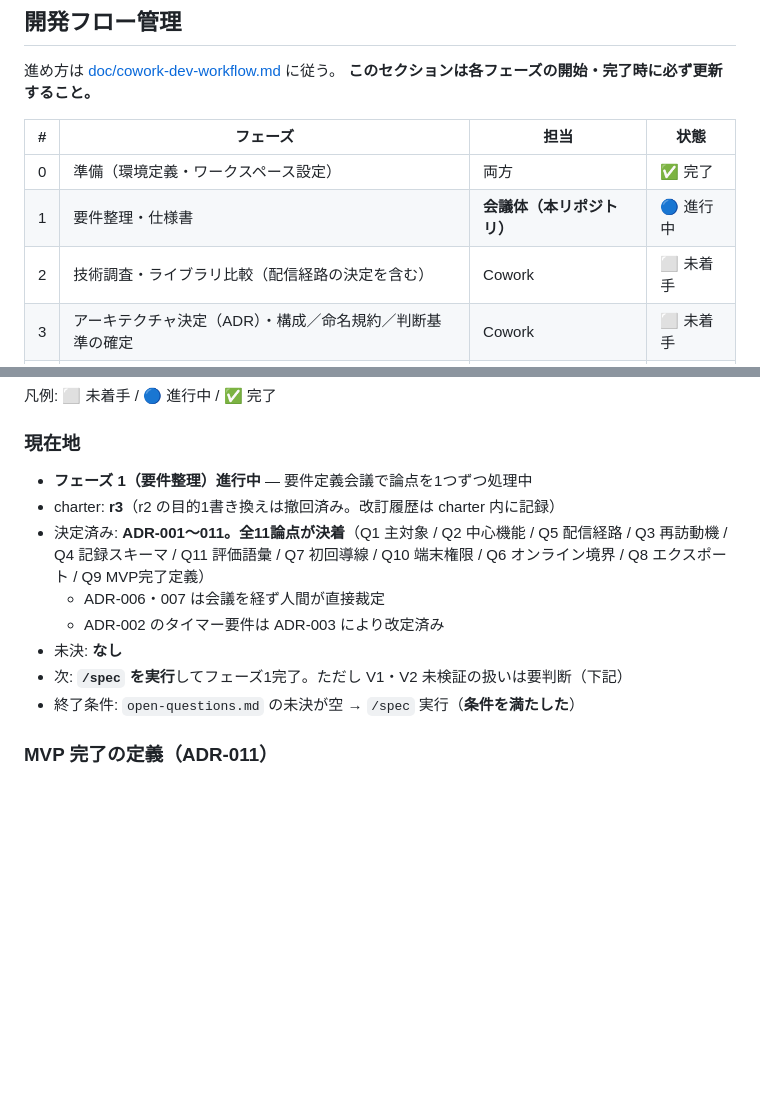
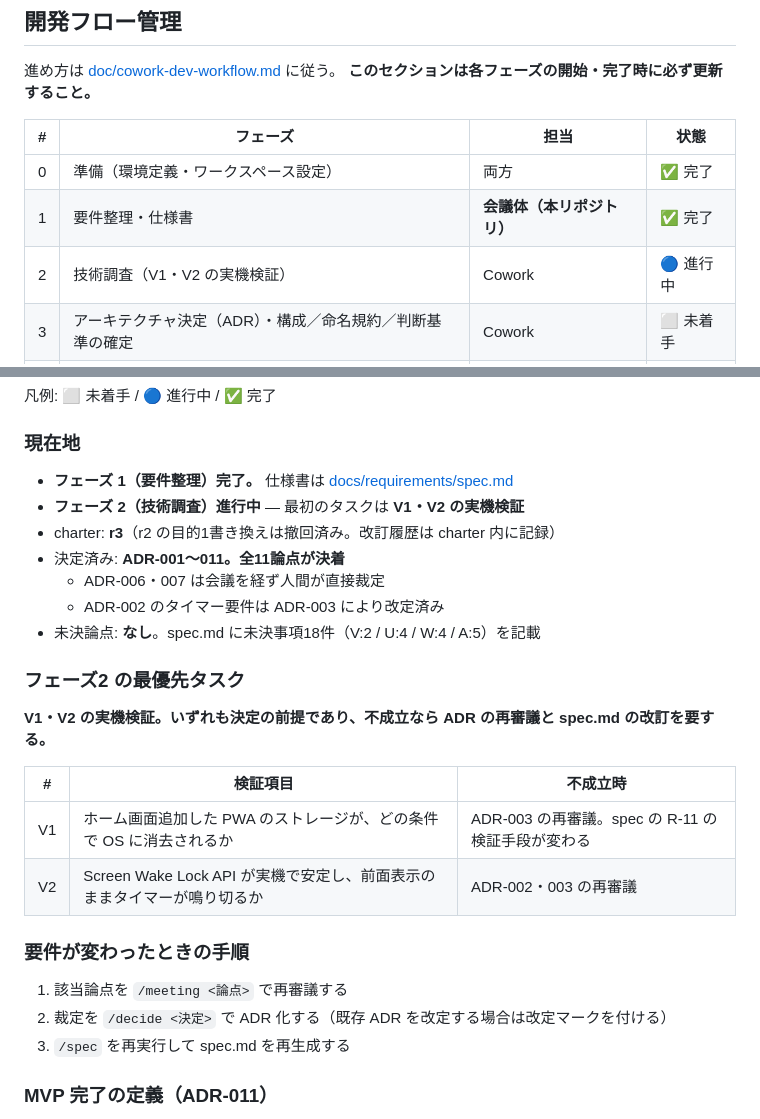
Before and after one commit to happy-hy-hub/gyoza, a Markdown page: CLAUDE.md, 2 parts joined by grey strips. GitHub-like rendering; blank space fills up the shorter version.

```diff
--- a/CLAUDE.md
+++ b/CLAUDE.md
@@ -37,8 +37,8 @@
 | # | フェーズ | 担当 | 状態 |
 | --- | --- | --- | --- |
 | 0 | 準備（環境定義・ワークスペース設定） | 両方 | ✅ 完了 |
-| 1 | 要件整理・仕様書 | **会議体（本リポジトリ）** | 🔵 進行中 |
-| 2 | 技術調査・ライブラリ比較（配信経路の決定を含む） | Cowork | ⬜ 未着手 |
+| 1 | 要件整理・仕様書 | **会議体（本リポジトリ）** | ✅ 完了 |
+| 2 | 技術調査（V1・V2 の実機検証） | Cowork | 🔵 進行中 |
 | 3 | アーキテクチャ決定（ADR）・構成／命名規約／判断基準の確定 | Cowork | ⬜ 未着手 |
 | 4 | 実装・リファクタ・テスト | Claude Code | ⬜ 未着手 |
 | 5 | テストデータ・検証ログ集計 | Cowork | ⬜ 未着手 |
@@ -49,14 +49,28 @@
 
 ### 現在地
 
-- **フェーズ 1（要件整理）進行中** — 要件定義会議で論点を1つずつ処理中
+- **フェーズ 1（要件整理）完了。** 仕様書は [docs/requirements/spec.md](docs/requirements/spec.md)
+- **フェーズ 2（技術調査）進行中** — 最初のタスクは **V1・V2 の実機検証**
 - charter: **r3**（r2 の目的1書き換えは撤回済み。改訂履歴は charter 内に記録）
-- 決定済み: **ADR-001〜011。全11論点が決着**（Q1 主対象 / Q2 中心機能 / Q5 配信経路 / Q3 再訪動機 / Q4 記録スキーマ / Q11 評価語彙 / Q7 初回導線 / Q10 端末権限 / Q6 オンライン境界 / Q8 エクスポート / Q9 MVP完了定義）
+- 決定済み: **ADR-001〜011。全11論点が決着**
   - ADR-006・007 は会議を経ず人間が直接裁定
   - ADR-002 のタイマー要件は ADR-003 により改定済み
-- 未決: **なし**
-- 次: **`/spec` を実行**してフェーズ1完了。ただし V1・V2 未検証の扱いは要判断（下記）
-- 終了条件: `open-questions.md` の未決が空 → `/spec` 実行（**条件を満たした**）
+- 未決論点: **なし**。spec.md に未決事項18件（V:2 / U:4 / W:4 / A:5）を記載
+
+### フェーズ2 の最優先タスク
+
+**V1・V2 の実機検証。いずれも決定の前提であり、不成立なら ADR の再審議と spec.md の改訂を要する。**
+
+| # | 検証項目 | 不成立時 |
+| --- | --- | --- |
+| V1 | ホーム画面追加した PWA のストレージが、どの条件で OS に消去されるか | ADR-003 の再審議。spec の R-11 の検証手段が変わる |
+| V2 | Screen Wake Lock API が実機で安定し、前面表示のままタイマーが鳴り切るか | ADR-002・003 の再審議 |
+
+### 要件が変わったときの手順
+
+1. 該当論点を `/meeting <論点>` で再審議する
+2. 裁定を `/decide <決定>` で ADR 化する（既存 ADR を改定する場合は改定マークを付ける）
+3. `/spec` を再実行して spec.md を再生成する
 
 ### MVP 完了の定義（ADR-011）
 
```
Also changed, not shown: docs/requirements/spec.md (added, +250 -0 lines).
